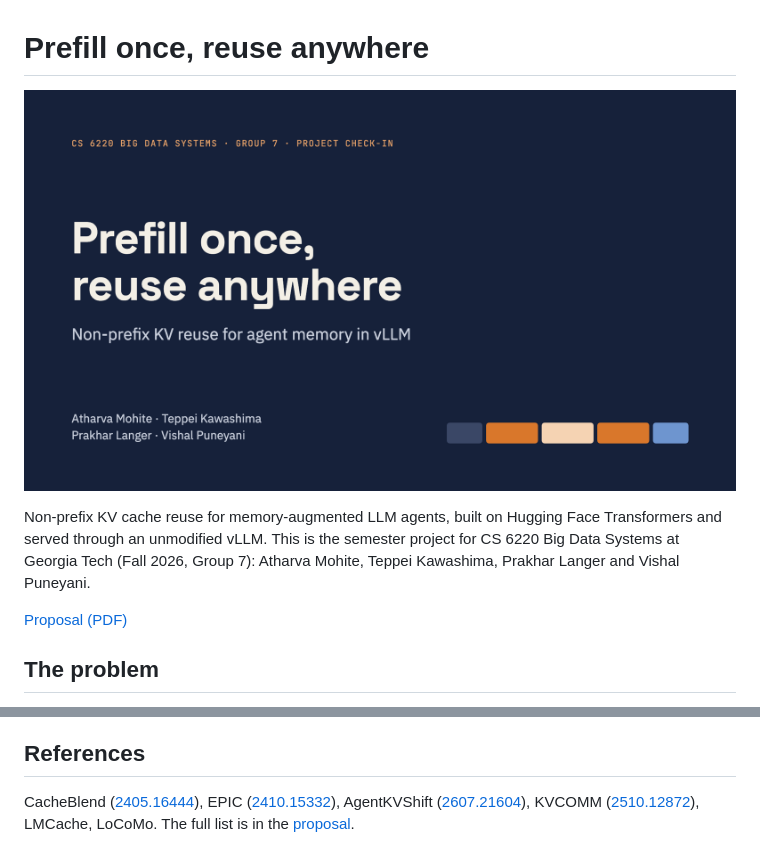
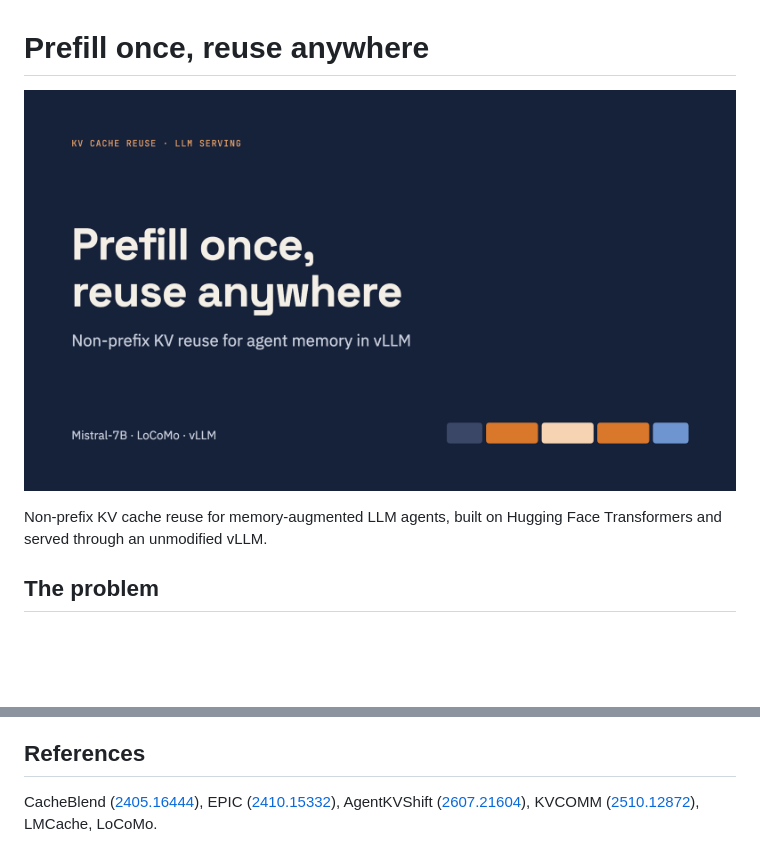
Before and after one commit to moriowen/kvreuse, a Markdown page: README.md, 2 parts joined by grey strips. GitHub-like rendering; pictures changed too: docs/img/cover.png; blank space fills up the shorter version.

Commit message:
Make the project standalone: new cover, drop course and team references

```diff
--- a/README.md
+++ b/README.md
@@ -3,11 +3,7 @@
 ![Prefill once, reuse anywhere: non-prefix KV reuse for agent memory in vLLM](docs/img/cover.png)
 
 Non-prefix KV cache reuse for memory-augmented LLM agents, built on Hugging Face Transformers
-and served through an unmodified vLLM. This is the semester project for CS 6220 Big Data Systems
-at Georgia Tech (Fall 2026, Group 7): Atharva Mohite, Teppei Kawashima, Prakhar Langer and
-Vishal Puneyani.
-
-[Proposal (PDF)](Group7-proposal-nonprefix-kv-reuse-agent-memory.pdf)
+and served through an unmodified vLLM.
 
 ## The problem
 
@@ -160,5 +156,4 @@ in `pace/`.
 CacheBlend ([2405.16444](https://arxiv.org/abs/2405.16444)), EPIC
 ([2410.15332](https://arxiv.org/abs/2410.15332)), AgentKVShift
 ([2607.21604](https://arxiv.org/abs/2607.21604)), KVCOMM
-([2510.12872](https://arxiv.org/abs/2510.12872)), LMCache, LoCoMo. The full list is in the
-[proposal](Group7-proposal-nonprefix-kv-reuse-agent-memory.pdf).
+([2510.12872](https://arxiv.org/abs/2510.12872)), LMCache, LoCoMo.
```
Also changed, not shown: 4 other files.
